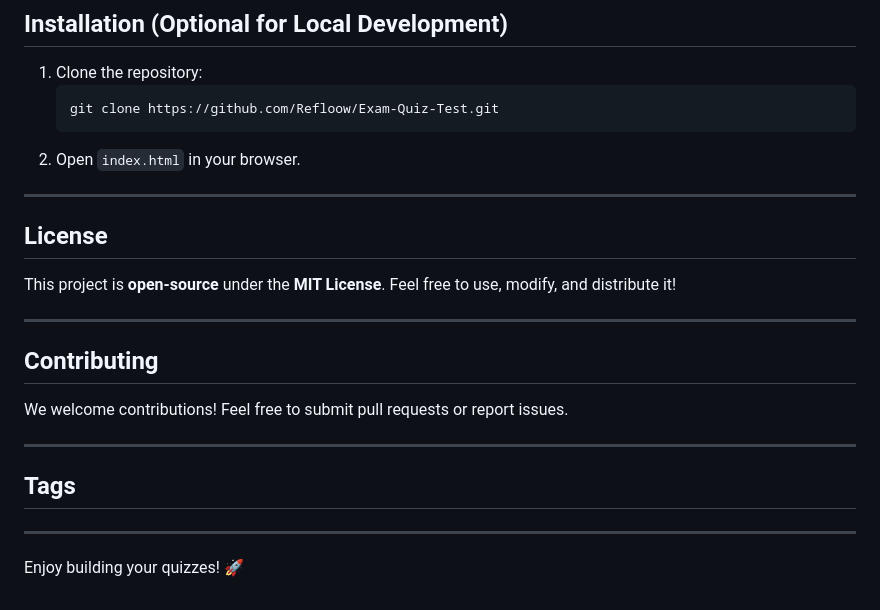
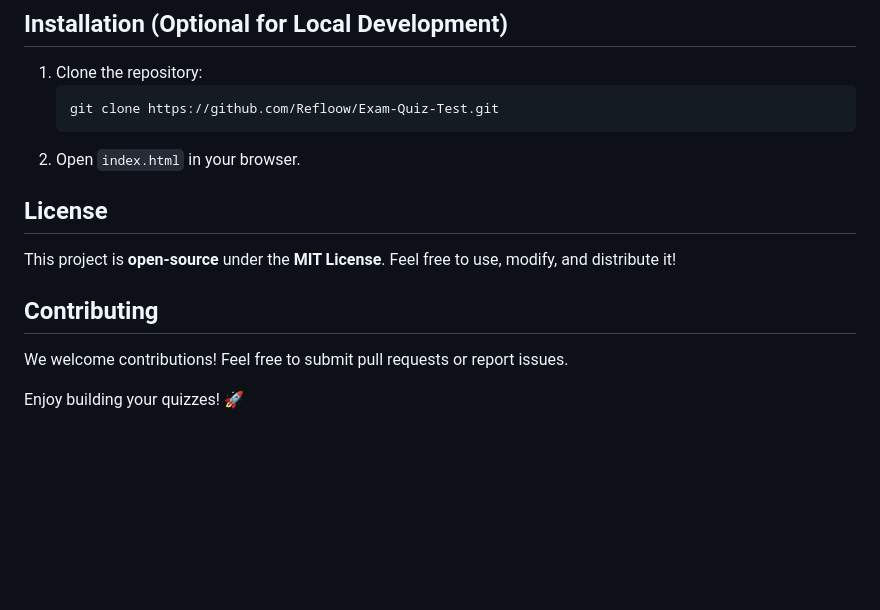
Before and after one commit to yahabaha/Exam-Quiz-Test, a Markdown page: README.md, the part around the change. Drawn GitHub-style; blank space fills up the shorter version.

````diff
--- a/README.md
+++ b/README.md
@@ -132,21 +132,14 @@ Navigate to the **Question Converter Page**, paste the human-readable format, an
    ```
 2. Open `index.html` in your browser.
 
----
 
 ## License
 
 This project is **open-source** under the **MIT License**. Feel free to use, modify, and distribute it!
 
----
 
 ## Contributing
 We welcome contributions! Feel free to submit pull requests or report issues.
 
----
-
-## Tags
-
----
 
 Enjoy building your quizzes! 🚀
````
